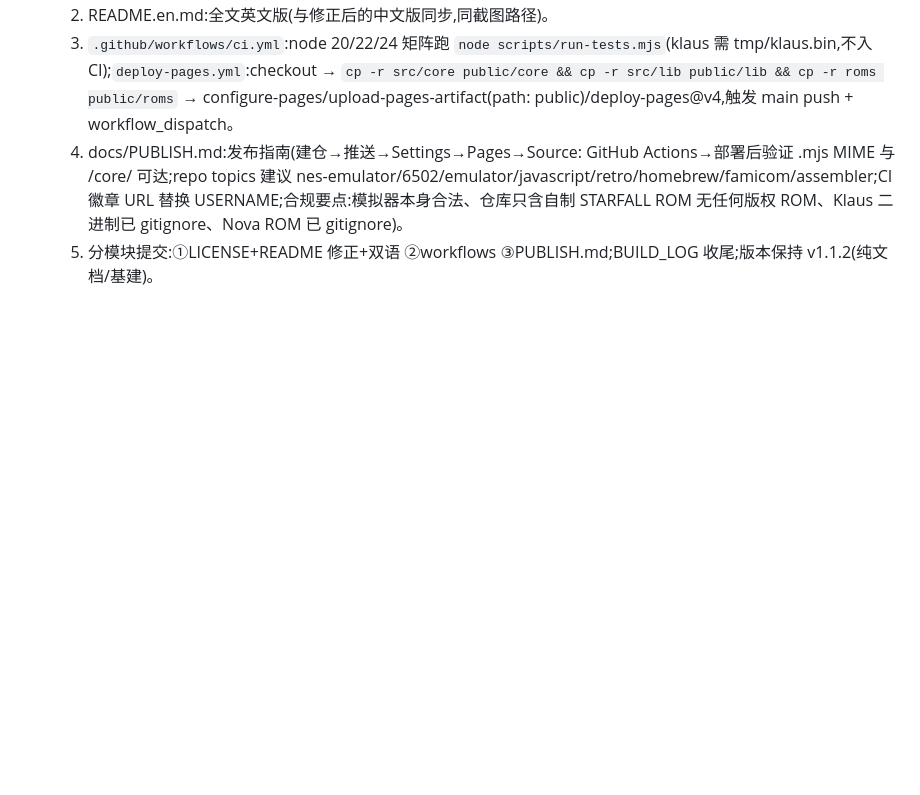
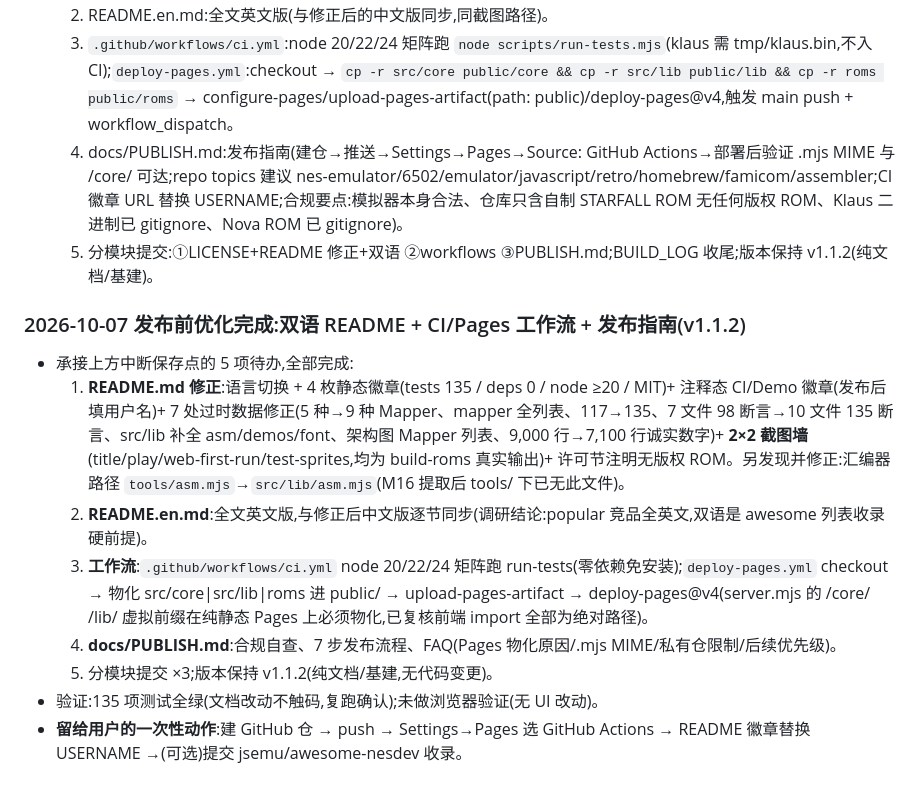
Before and after one commit to cn718-xcp/NEStalgia, a Markdown page: BUILD_LOG.md, the part around the change. Drawn GitHub-style; blank space fills up the shorter version.

```diff
--- a/BUILD_LOG.md
+++ b/BUILD_LOG.md
@@ -86,3 +86,13 @@
   3. `.github/workflows/ci.yml`:node 20/22/24 矩阵跑 `node scripts/run-tests.mjs`(klaus 需 tmp/klaus.bin,不入 CI);`deploy-pages.yml`:checkout → `cp -r src/core public/core && cp -r src/lib public/lib && cp -r roms public/roms` → configure-pages/upload-pages-artifact(path: public)/deploy-pages@v4,触发 main push + workflow_dispatch。
   4. docs/PUBLISH.md:发布指南(建仓→推送→Settings→Pages→Source: GitHub Actions→部署后验证 .mjs MIME 与 /core/ 可达;repo topics 建议 nes-emulator/6502/emulator/javascript/retro/homebrew/famicom/assembler;CI 徽章 URL 替换 USERNAME;合规要点:模拟器本身合法、仓库只含自制 STARFALL ROM 无任何版权 ROM、Klaus 二进制已 gitignore、Nova ROM 已 gitignore)。
   5. 分模块提交:①LICENSE+README 修正+双语 ②workflows ③PUBLISH.md;BUILD_LOG 收尾;版本保持 v1.1.2(纯文档/基建)。
+
+### 2026-10-07 发布前优化完成:双语 README + CI/Pages 工作流 + 发布指南(v1.1.2)
+- 承接上方中断保存点的 5 项待办,全部完成:
+  1. **README.md 修正**:语言切换 + 4 枚静态徽章(tests 135 / deps 0 / node ≥20 / MIT)+ 注释态 CI/Demo 徽章(发布后填用户名)+ 7 处过时数据修正(5 种→9 种 Mapper、mapper 全列表、117→135、7 文件 98 断言→10 文件 135 断言、src/lib 补全 asm/demos/font、架构图 Mapper 列表、9,000 行→7,100 行诚实数字)+ **2×2 截图墙**(title/play/web-first-run/test-sprites,均为 build-roms 真实输出)+ 许可节注明无版权 ROM。另发现并修正:汇编器路径 `tools/asm.mjs`→`src/lib/asm.mjs`(M16 提取后 tools/ 下已无此文件)。
+  2. **README.en.md**:全文英文版,与修正后中文版逐节同步(调研结论:popular 竞品全英文,双语是 awesome 列表收录硬前提)。
+  3. **工作流**:`.github/workflows/ci.yml` node 20/22/24 矩阵跑 run-tests(零依赖免安装);`deploy-pages.yml` checkout → 物化 src/core|src/lib|roms 进 public/ → upload-pages-artifact → deploy-pages@v4(server.mjs 的 /core/ /lib/ 虚拟前缀在纯静态 Pages 上必须物化,已复核前端 import 全部为绝对路径)。
+  4. **docs/PUBLISH.md**:合规自查、7 步发布流程、FAQ(Pages 物化原因/.mjs MIME/私有仓限制/后续优先级)。
+  5. 分模块提交 ×3;版本保持 v1.1.2(纯文档/基建,无代码变更)。
+- 验证:135 项测试全绿(文档改动不触码,复跑确认);未做浏览器验证(无 UI 改动)。
+- **留给用户的一次性动作**:建 GitHub 仓 → push → Settings→Pages 选 GitHub Actions → README 徽章替换 USERNAME →(可选)提交 jsemu/awesome-nesdev 收录。
```
Also changed, not shown: docs/PUBLISH.md (added, +52 -0 lines).
